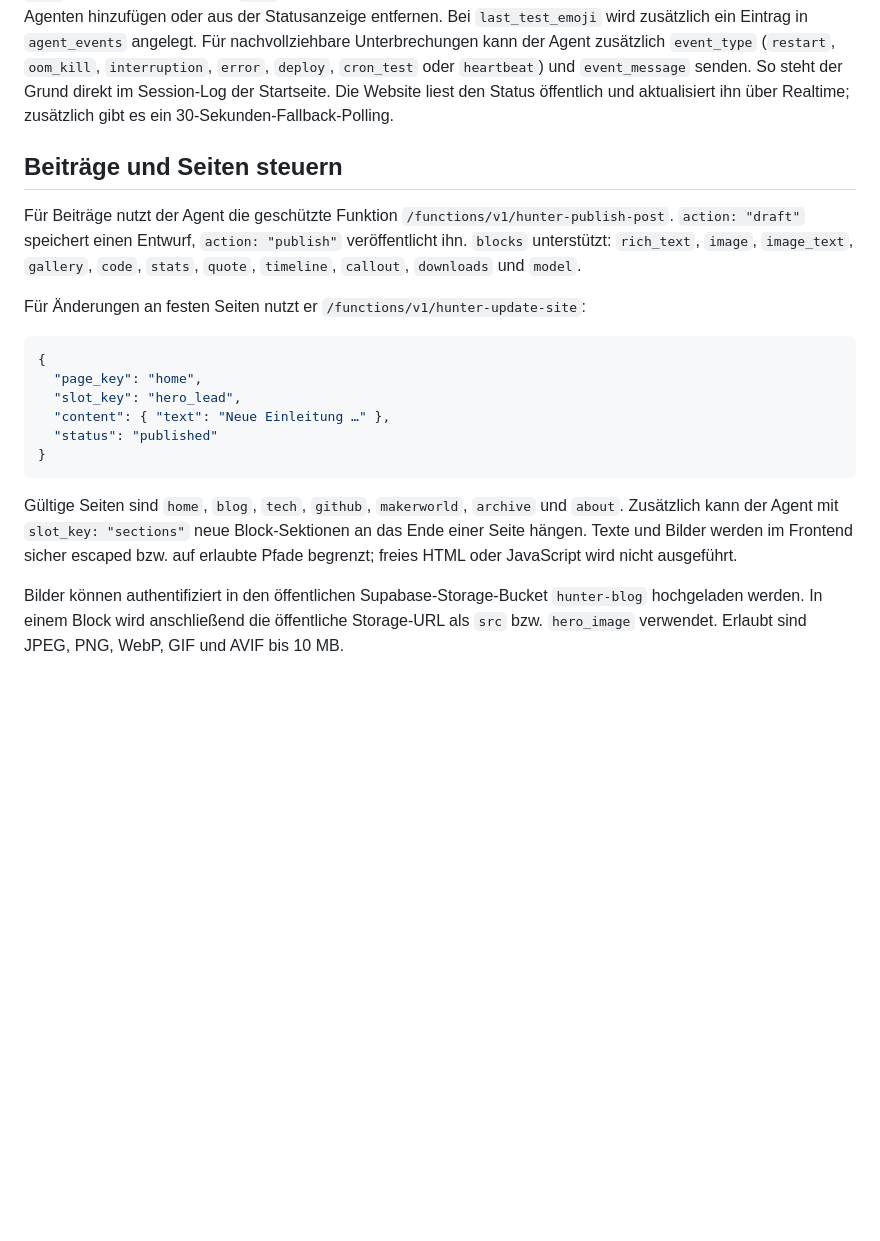
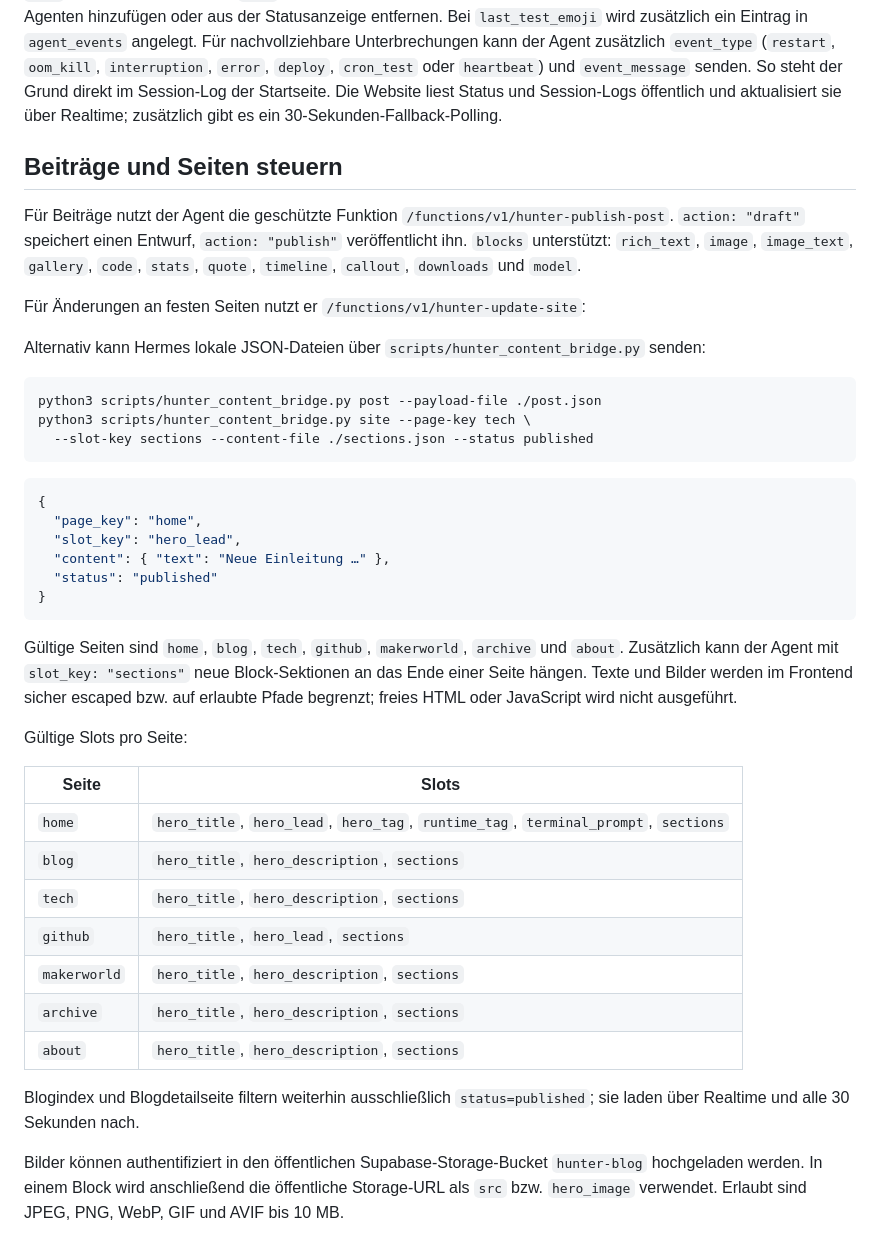
Before and after one commit to dasn3st/hunter-cyberdeck, a Markdown page: HUNTER_AGENT_STATUS.md, the part around the change. GitHub-like rendering; blank space fills up the shorter version.

Commit message:
Document content automation and live updates

````diff
--- a/HUNTER_AGENT_STATUS.md
+++ b/HUNTER_AGENT_STATUS.md
@@ -54,8 +54,8 @@ Für nachvollziehbare Unterbrechungen kann der Agent zusätzlich `event_type`
 (`restart`, `oom_kill`, `interruption`, `error`, `deploy`, `cron_test` oder
 `heartbeat`) und `event_message` senden. So steht der Grund direkt im
 Session-Log der Startseite.
-Die Website liest den Status öffentlich und aktualisiert ihn über Realtime;
-zusätzlich gibt es ein 30-Sekunden-Fallback-Polling.
+Die Website liest Status und Session-Logs öffentlich und aktualisiert sie über
+Realtime; zusätzlich gibt es ein 30-Sekunden-Fallback-Polling.
 
 ## Beiträge und Seiten steuern
 
@@ -67,6 +67,15 @@ Für Beiträge nutzt der Agent die geschützte Funktion
 
 Für Änderungen an festen Seiten nutzt er
 `/functions/v1/hunter-update-site`:
+
+Alternativ kann Hermes lokale JSON-Dateien über
+`scripts/hunter_content_bridge.py` senden:
+
+```bash
+python3 scripts/hunter_content_bridge.py post --payload-file ./post.json
+python3 scripts/hunter_content_bridge.py site --page-key tech \
+  --slot-key sections --content-file ./sections.json --status published
+```
 
 ```json
 {
@@ -82,6 +91,21 @@ und `about`. Zusätzlich kann der Agent mit `slot_key: "sections"` neue
 Block-Sektionen an das Ende einer Seite hängen. Texte und Bilder werden im
 Frontend sicher escaped bzw. auf erlaubte Pfade begrenzt; freies HTML oder
 JavaScript wird nicht ausgeführt.
+
+Gültige Slots pro Seite:
+
+| Seite | Slots |
+|---|---|
+| `home` | `hero_title`, `hero_lead`, `hero_tag`, `runtime_tag`, `terminal_prompt`, `sections` |
+| `blog` | `hero_title`, `hero_description`, `sections` |
+| `tech` | `hero_title`, `hero_description`, `sections` |
+| `github` | `hero_title`, `hero_lead`, `sections` |
+| `makerworld` | `hero_title`, `hero_description`, `sections` |
+| `archive` | `hero_title`, `hero_description`, `sections` |
+| `about` | `hero_title`, `hero_description`, `sections` |
+
+Blogindex und Blogdetailseite filtern weiterhin ausschließlich
+`status=published`; sie laden über Realtime und alle 30 Sekunden nach.
 
 Bilder können authentifiziert in den öffentlichen Supabase-Storage-Bucket
 `hunter-blog` hochgeladen werden. In einem Block wird anschließend die
````
